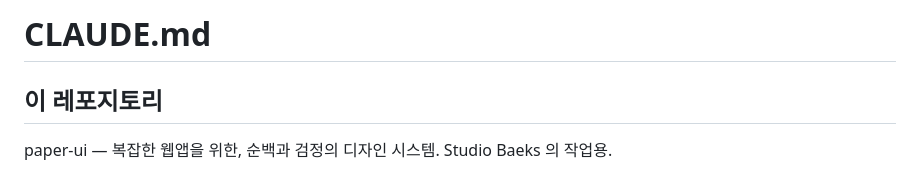
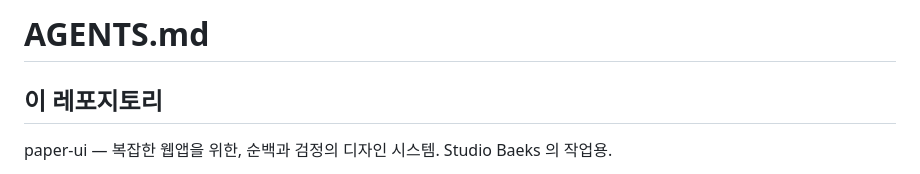
Before and after one commit to bsiku3622/paper-ui, a Markdown page: AGENTS.md, the part around the change. GitHub-like rendering.

Commit message:
docs: rename repository guide to agents

```diff
--- a/CLAUDE.md
+++ b/AGENTS.md
@@ -1,4 +1,4 @@
-# CLAUDE.md
+# AGENTS.md
 
 ## 이 레포지토리
 
```
